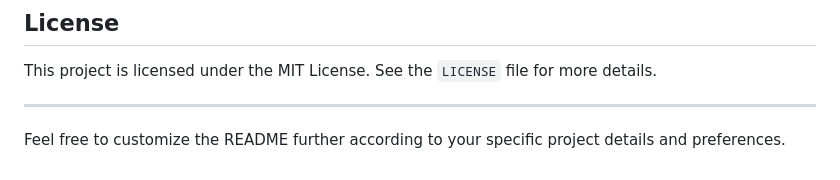
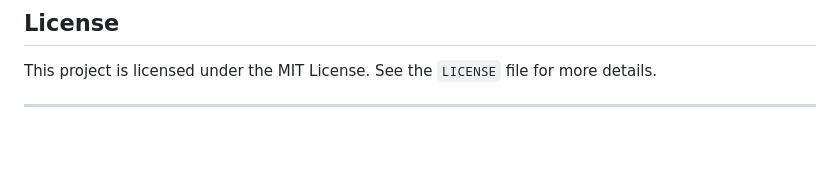
Before and after one commit to aniket-3001/DailyHarbour, a Markdown page: README.md, the part around the change. Drawn GitHub-style; blank space fills up the shorter version.

```diff
--- a/README.md
+++ b/README.md
@@ -112,5 +112,3 @@ Transaction control mechanisms were used to maintain data integrity and consiste
 This project is licensed under the MIT License. See the `LICENSE` file for more details.
 
 ---
-
-Feel free to customize the README further according to your specific project details and preferences.
```
